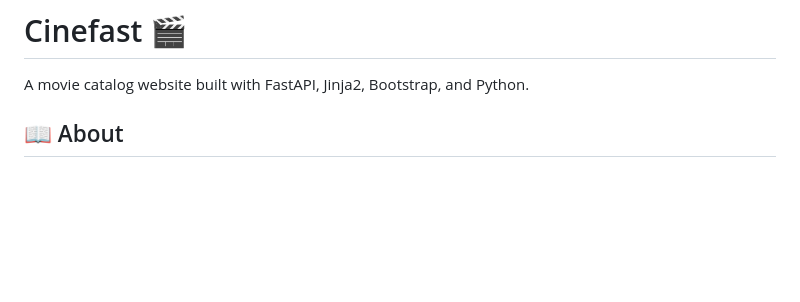
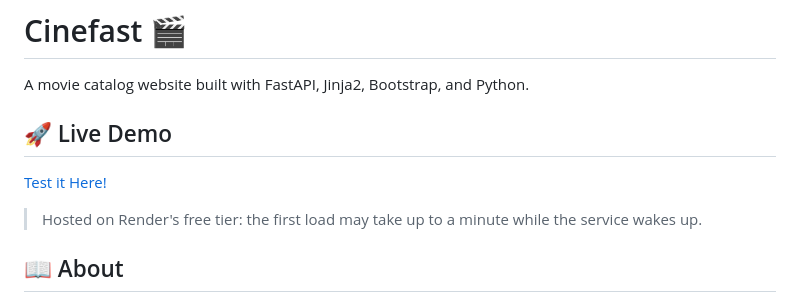
Before and after one commit to Vanelli-afk/cinefast, a Markdown page: README.md, the part around the change. Rendered like a GitHub page; blank space fills up the shorter version.

Commit message:
docs: add live demo section in README.md

```diff
--- a/README.md
+++ b/README.md
@@ -1,6 +1,12 @@
 # Cinefast 🎬
 
 A movie catalog website built with FastAPI, Jinja2, Bootstrap, and Python.
+
+## 🚀 Live Demo
+
+[Test it Here!](https://cinefast.onrender.com)
+
+> Hosted on Render's free tier: the first load may take up to a minute while the service wakes up.
 
 ## 📖 About
 
```
